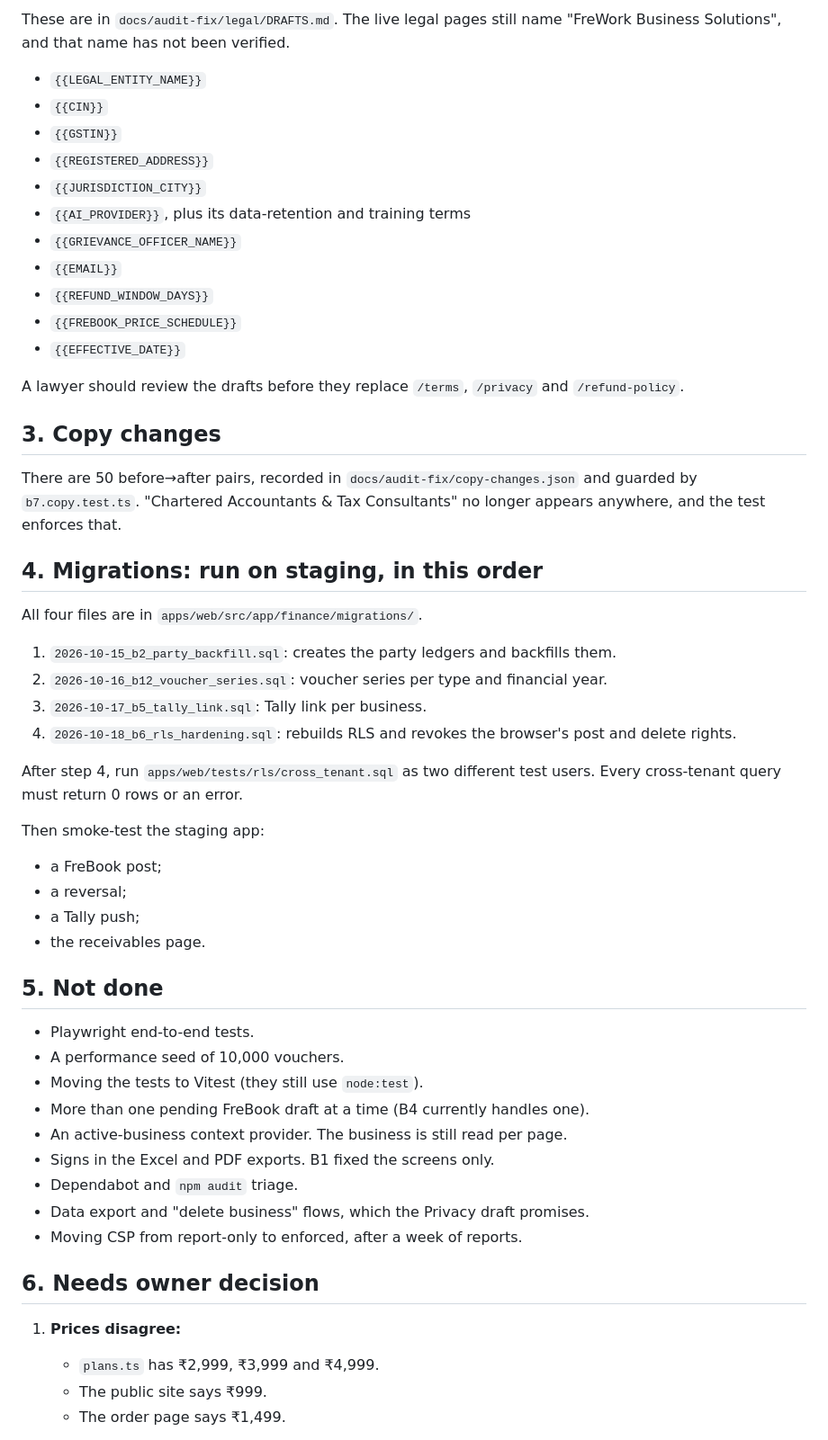
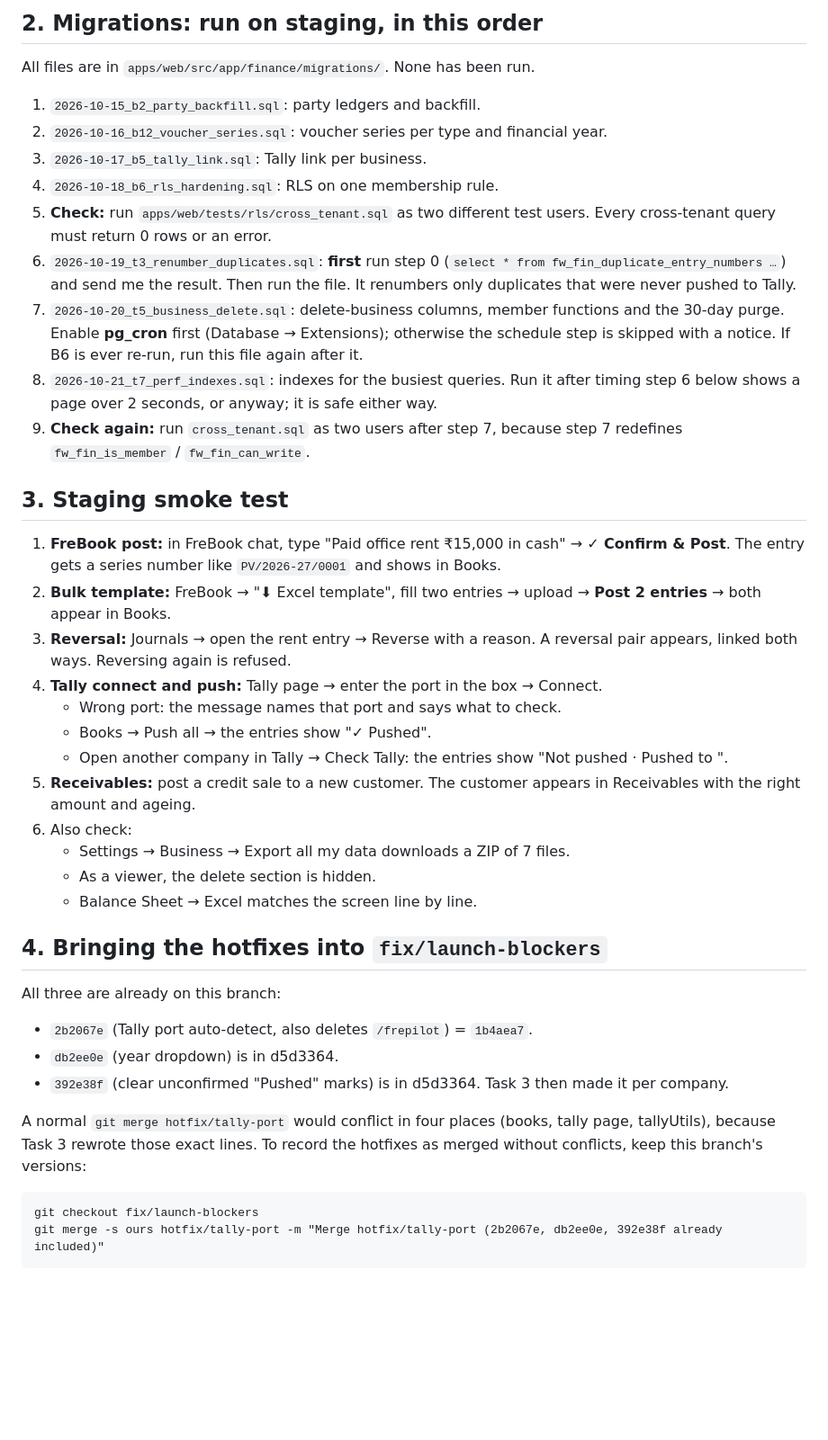
Before and after one commit to shahana450/frework-, a Markdown page: docs/audit-fix/REPORT.md, the part around one of its changes. Shown at 90% size. GitHub-like rendering; blank space fills up the shorter version.

Commit message:
docs(audit-fix): REPORT.md — task status, staging migration order, smoke test, hotfix merge plan
Co-Authored-By: Claude <noreply@anthropic.com>

````diff
--- a/docs/audit-fix/REPORT.md
+++ b/docs/audit-fix/REPORT.md
@@ -40,57 +33,44 @@
 
-These are in `docs/audit-fix/legal/DRAFTS.md`. The live legal pages still name "FreWork Business Solutions", and that name has not been verified.
+## 2. Migrations: run on **staging**, in this order
 
-- `{{LEGAL_ENTITY_NAME}}`
-- `{{CIN}}`
-- `{{GSTIN}}`
-- `{{REGISTERED_ADDRESS}}`
-- `{{JURISDICTION_CITY}}`
-- `{{AI_PROVIDER}}`, plus its data-retention and training terms
-- `{{GRIEVANCE_OFFICER_NAME}}`
-- `{{EMAIL}}`
-- `{{REFUND_WINDOW_DAYS}}`
-- `{{FREBOOK_PRICE_SCHEDULE}}`
-- `{{EFFECTIVE_DATE}}`
+All files are in `apps/web/src/app/finance/migrations/`. None has been run.
 
-A lawyer should review the drafts before they replace `/terms`, `/privacy` and `/refund-policy`.
-
-## 3. Copy changes
-
-There are 50 before→after pairs, recorded in `docs/audit-fix/copy-changes.json` and guarded by `b7.copy.test.ts`. "Chartered Accountants & Tax Consultants" no longer appears anywhere, and the test enforces that.
-
-## 4. Migrations: run on **staging**, in this order
-
-All four files are in `apps/web/src/app/finance/migrations/`.
-
-1. `2026-10-15_b2_party_backfill.sql`: creates the party ledgers and backfills them.
+1. `2026-10-15_b2_party_backfill.sql`: party ledgers and backfill.
 2. `2026-10-16_b12_voucher_series.sql`: voucher series per type and financial year.
 3. `2026-10-17_b5_tally_link.sql`: Tally link per business.
-4. `2026-10-18_b6_rls_hardening.sql`: rebuilds RLS and revokes the browser's post and delete rights.
+4. `2026-10-18_b6_rls_hardening.sql`: RLS on one membership rule.
+5. **Check:** run `apps/web/tests/rls/cross_tenant.sql` as two different test users. Every cross-tenant query must return 0 rows or an error.
+6. `2026-10-19_t3_renumber_duplicates.sql`: **first** run step 0 (`select * from fw_fin_duplicate_entry_numbers …`) and send me the result. Then run the file. It renumbers only duplicates that were never pushed to Tally.
+7. `2026-10-20_t5_business_delete.sql`: delete-business columns, member functions and the 30-day purge. Enable **pg_cron** first (Database → Extensions); otherwise the schedule step is skipped with a notice. If B6 is ever re-run, run this file again after it.
+8. `2026-10-21_t7_perf_indexes.sql`: indexes for the busiest queries. Run it after timing step 6 below shows a page over 2 seconds, or anyway; it is safe either way.
+9. **Check again:** run `cross_tenant.sql` as two users after step 7, because step 7 redefines `fw_fin_is_member` / `fw_fin_can_write`.
 
-After step 4, run `apps/web/tests/rls/cross_tenant.sql` as two different test users. Every cross-tenant query must return 0 rows or an error.
+## 3. Staging smoke test
 
-Then smoke-test the staging app:
-- a FreBook post;
-- a reversal;
-- a Tally push;
-- the receivables page.
+1. **FreBook post:** in FreBook chat, type "Paid office rent ₹15,000 in cash" → **✓ Confirm & Post**. The entry gets a series number like `PV/2026-27/0001` and shows in Books.
+2. **Bulk template:** FreBook → "⬇ Excel template", fill two entries → upload → **Post 2 entries** → both appear in Books.
+3. **Reversal:** Journals → open the rent entry → Reverse with a reason. A reversal pair appears, linked both ways. Reversing again is refused.
+4. **Tally connect and push:** Tally page → enter the port in the box → Connect.
+   - Wrong port: the message names that port and says what to check.
+   - Books → Push all → the entries show "✓ Pushed".
+   - Open another company in Tally → Check Tally: the entries show "Not pushed · Pushed to <first company>".
+5. **Receivables:** post a credit sale to a new customer. The customer appears in Receivables with the right amount and ageing.
+6. Also check:
+   - Settings → Business → Export all my data downloads a ZIP of 7 files.
+   - As a viewer, the delete section is hidden.
+   - Balance Sheet → Excel matches the screen line by line.
 
-## 5. Not done
+## 4. Bringing the hotfixes into `fix/launch-blockers`
 
-- Playwright end-to-end tests.
-- A performance seed of 10,000 vouchers.
-- Moving the tests to Vitest (they still use `node:test`).
-- More than one pending FreBook draft at a time (B4 currently handles one).
-- An active-business context provider. The business is still read per page.
-- Signs in the Excel and PDF exports. B1 fixed the screens only.
-- Dependabot and `npm audit` triage.
-- Data export and "delete business" flows, which the Privacy draft promises.
-- Moving CSP from report-only to enforced, after a week of reports.
+All three are already on this branch:
+- `2b2067e` (Tally port auto-detect, also deletes `/frepilot`) = `1b4aea7`.
+- `db2ee0e` (year dropdown) is in d5d3364.
+- `392e38f` (clear unconfirmed "Pushed" marks) is in d5d3364. Task 3 then made it per company.
 
-## 6. Needs owner decision
+A normal `git merge hotfix/tally-port` would conflict in four places (books, tally page, tallyUtils), because Task 3 rewrote those exact lines. To record the hotfixes as merged without conflicts, keep this branch's versions:
 
-1. **Prices disagree:**
-   - `plans.ts` has ₹2,999, ₹3,999 and ₹4,999.
-   - The public site says ₹999.
-   - The order page says ₹1,499.
+```
+git checkout fix/launch-blockers
+git merge -s ours hotfix/tally-port -m "Merge hotfix/tally-port (2b2067e, db2ee0e, 392e38f already included)"
+```
 
````
Also changed, not shown: other parts of docs/audit-fix/REPORT.md (+64 -35 lines).
